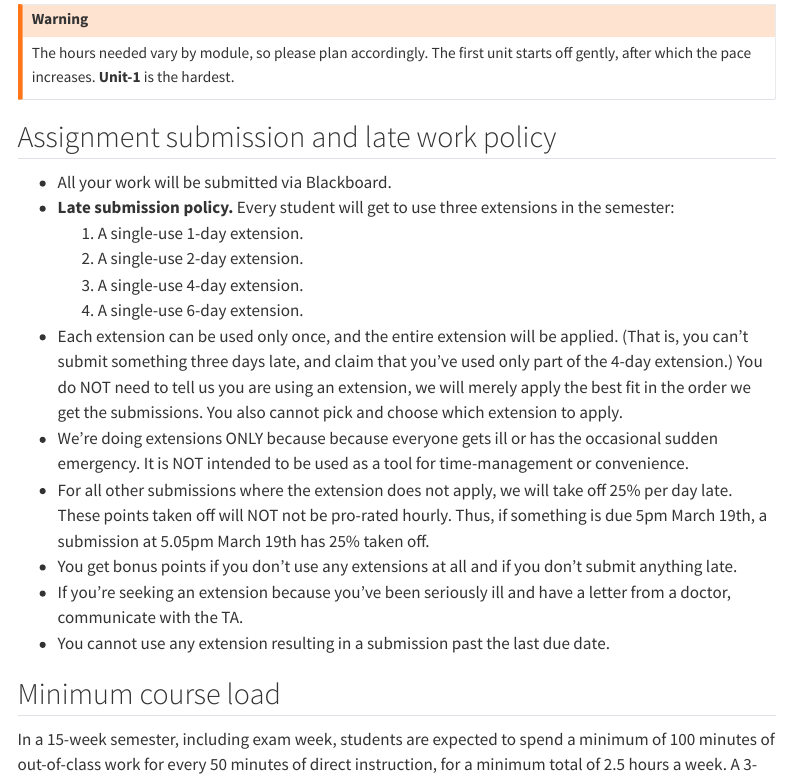
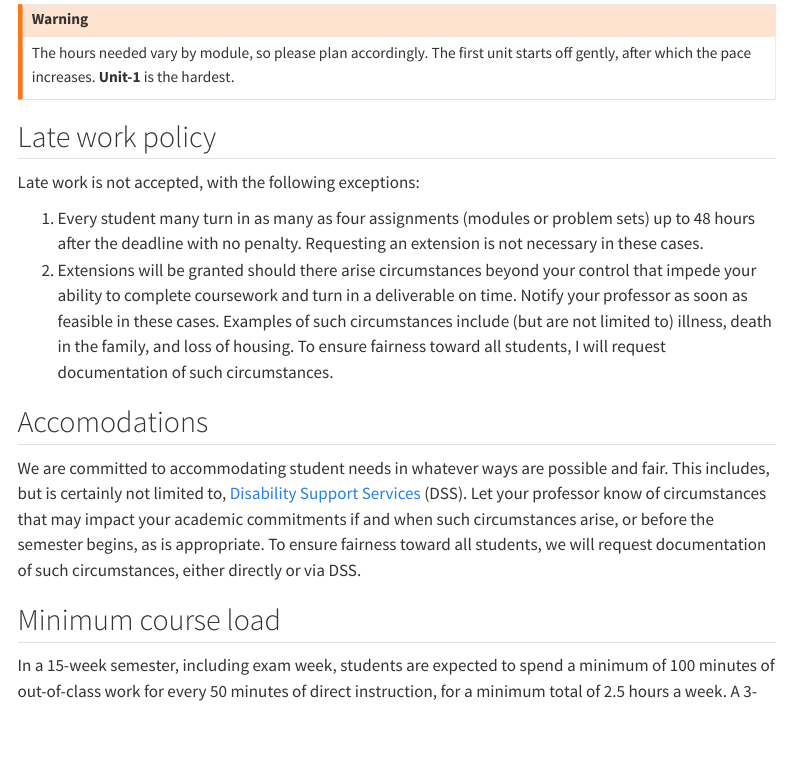
Before and after one commit to gwu-csci1012/gwu-csci1012.github.io, a Quarto document (about.qmd): the page in a window 1100 px wide, from 1730 px down. Rendered offline with R 4.5, knitr and Pandoc in place of Quarto, with nearby package versions; menus at the side of the page are left out.

Commit message:
late work

```diff
--- a/about.qmd
+++ b/about.qmd
@@ -50,6 +50,3 @@ This is not a light course. The course has three units, each of which has a numb
 The hours needed vary by module, so please plan accordingly. The first unit starts off gently, after which the pace increases. **Unit-1** is the hardest.
 :::
 
-## Assignment submission and late work policy
-- All your work will be submitted via Blackboard.
-- **Late submission policy.** Every student will get to use three extensions in the semester:
@@ -60,9 +53,11 @@ The hours needed vary by module, so please plan accordingly. The first unit star
-- Each extension can be used only once, and the entire extension will be applied. (That is, you can't submit something three days late, and claim that you've used only part of the 4-day extension.) You do NOT need to tell us you are using an extension, we will merely apply the best fit in the order we get the submissions. You also cannot pick and choose which extension to apply.
-- We're doing extensions ONLY because because everyone gets ill or has the occasional sudden emergency. It is NOT intended to be used as a tool for time-management or convenience.
-- For all other submissions where the extension does not apply, we will take off 25% per day late. These points taken off will NOT not be pro-rated hourly. Thus, if something is due 5pm March 19th, a submission at 5.05pm March 19th has 25% taken off.
-- You get bonus points if you don't use any extensions at all and if you don't submit anything late.
-- If you're seeking an extension because you've been seriously ill and have a letter from a doctor, communicate with the TA.
-- You cannot use any extension resulting in a submission past the last due date.
+## Late work policy
+Late work is not accepted, with the following exceptions:
+
+1. Every student many turn in as many as four assignments (modules or problem sets) up to 48 hours after the deadline with no penalty. Requesting an extension is not necessary in these cases.
+2. Extensions will be granted should there arise circumstances beyond your control that impede your ability to complete coursework and turn in a deliverable on time. Notify your professor as soon as feasible in these cases. Examples of such circumstances include (but are not limited to) illness, death in the family, and loss of housing. To ensure fairness toward all students, I will request documentation of such circumstances.
+
+## Accomodations
+We are committed to accommodating student needs in whatever ways are possible and fair. This includes, but is certainly not limited to, [Disability Support Services](https://www2.seas.gwu.edu/~cs4all/1012/syllabus.html#disability-support-services-dss) (DSS). Let your professor know of circumstances that may impact your academic commitments if and when such circumstances arise, or before the semester begins, as is appropriate. To ensure fairness toward all students, we will request documentation of such circumstances, either directly or via DSS.
 
 ## Minimum course load
 In a 15-week semester, including exam week, students are expected to spend a minimum of 100 minutes of out-of-class work for every 50 minutes of direct instruction, for a minimum total of 2.5 hours a week. A 3-credit course includes 2.5 hours of direct instruction and a minimum of 5 hours of independent learning, or a minimum of 7.5 hours per week. More information about GW’s credit hour policy can be found at: provost.gwu.edu/policies-forms
```
Also changed, not shown: about.qmd (4 more changed lines).
